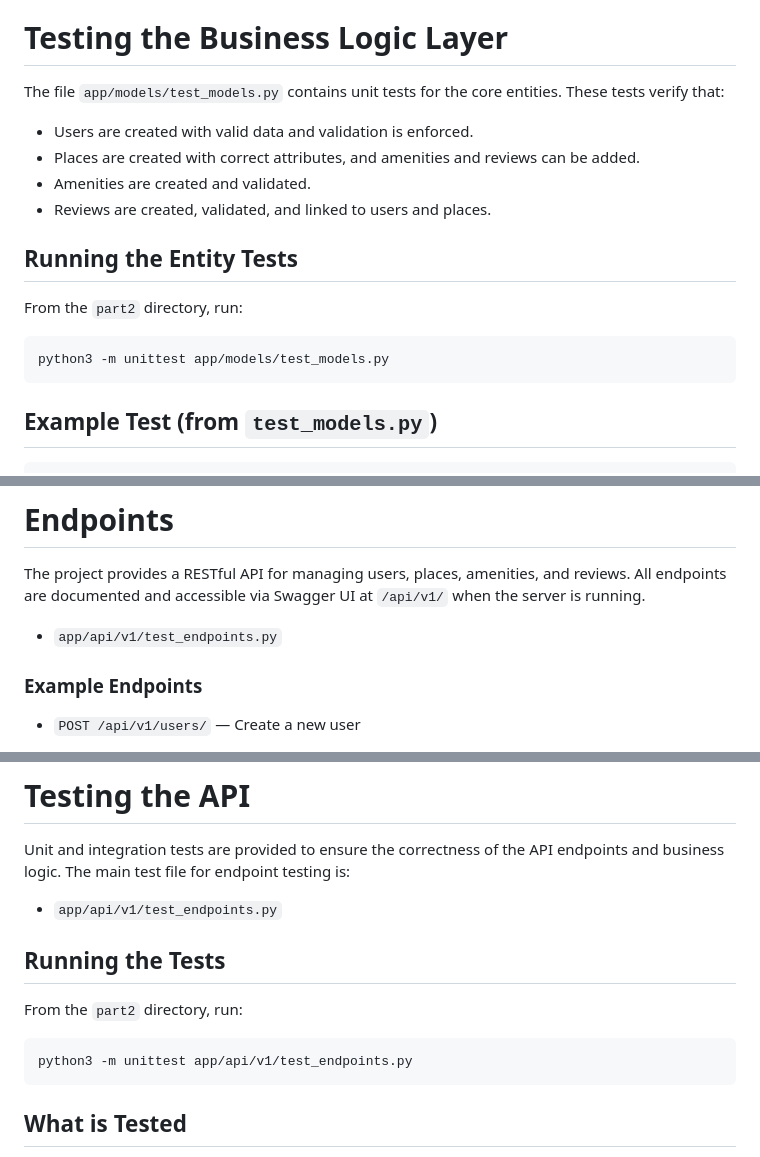
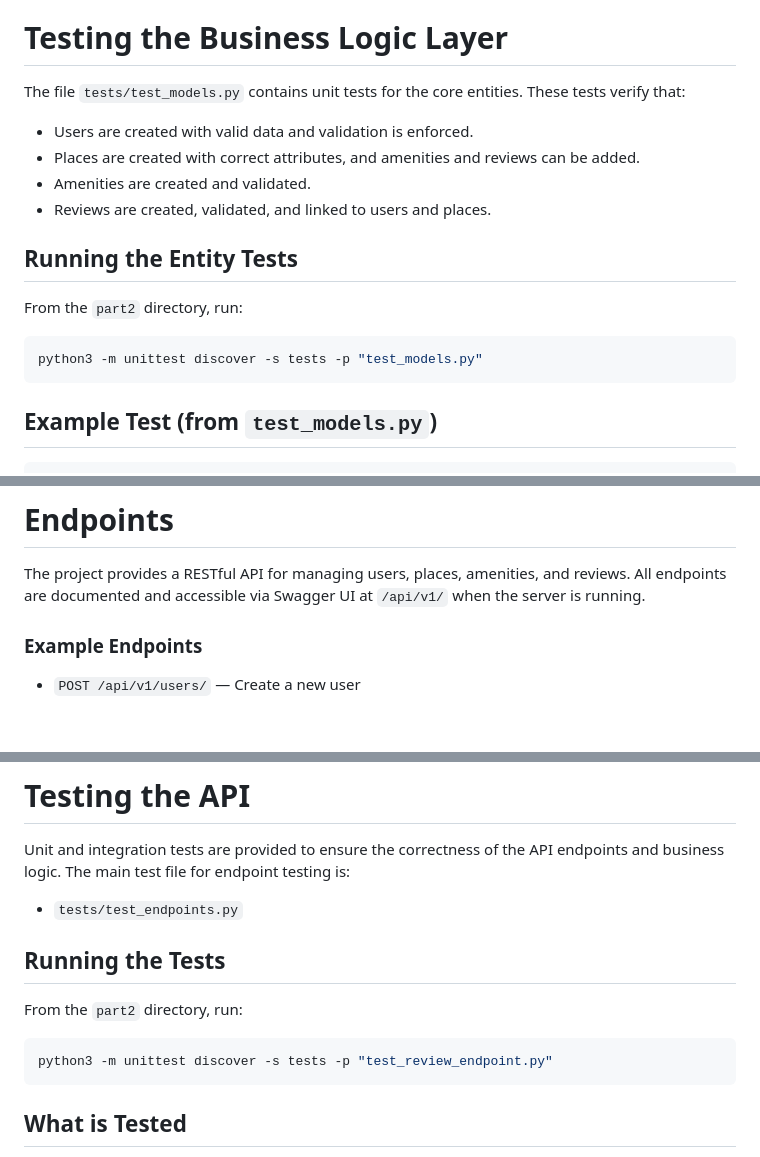
Before and after one commit to glovek08/holbertonschool-hbnb, a Markdown page: part2/README.md, 3 parts joined by grey strips. Rendered like a GitHub page; blank space fills up the shorter version.

Commit message:
docs: Update. Test routes

````diff
--- a/part2/README.md
+++ b/part2/README.md
@@ -128,7 +128,7 @@ Each model provides methods for creating, updating, deleting, and serializing in
 
 # Testing the Business Logic Layer
 
-The file `app/models/test_models.py` contains unit tests for the core entities. These tests verify that:
+The file `tests/test_models.py` contains unit tests for the core entities. These tests verify that:
 
 - Users are created with valid data and validation is enforced.
 - Places are created with correct attributes, and amenities and reviews can be added.
@@ -140,7 +140,7 @@ The file `app/models/test_models.py` contains unit tests for the core entities.
 From the `part2` directory, run:
 
 ```bash
-python3 -m unittest app/models/test_models.py
+python3 -m unittest discover -s tests -p "test_models.py"
 ```
 
 ## Example Test (from `test_models.py`)
@@ -189,8 +189,6 @@ Continue reading below for API endpoint documentation and endpoint testing.
 
 The project provides a RESTful API for managing users, places, amenities, and reviews. All endpoints are documented and accessible via Swagger UI at `/api/v1/` when the server is running.
 
-- `app/api/v1/test_endpoints.py`
-
 ### Example Endpoints
 
 - `POST /api/v1/users/` — Create a new user
@@ -219,14 +217,14 @@ The project provides a RESTful API for managing users, places, amenities, and re
 
 Unit and integration tests are provided to ensure the correctness of the API endpoints and business logic. The main test file for endpoint testing is:
 
-- `app/api/v1/test_endpoints.py`
+- `tests/test_endpoints.py`
 
 ## Running the Tests
 
 From the `part2` directory, run:
 
 ```bash
-python3 -m unittest app/api/v1/test_endpoints.py
+python3 -m unittest discover -s tests -p "test_review_endpoint.py"
 ```
 
 ## What is Tested
````
